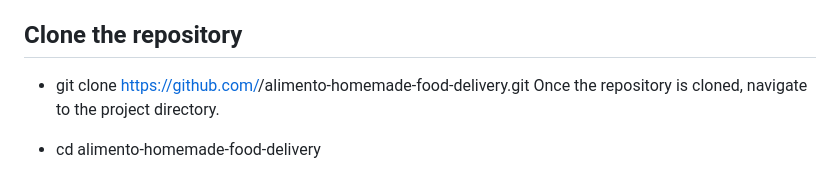
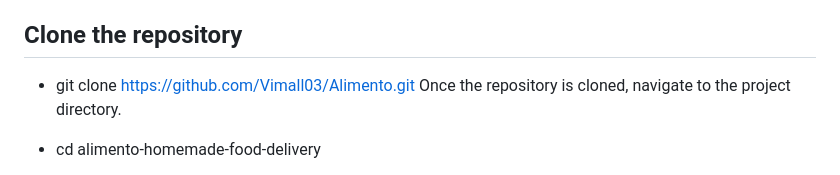
Before and after one commit to Vimall03/Alimento, a Markdown page: readme.md, the part around the change. Rendered like a GitHub page.

```diff
--- a/readme.md
+++ b/readme.md
@@ -40,7 +40,7 @@ Before starting, ensure that you have the following software installed on your m
 First, fork the project repository to your GitHub account. Then, clone the forked repository to your local machine.
 
 ## Clone the repository
-- git clone https://github.com/<your-username>/alimento-homemade-food-delivery.git
+- git clone https://github.com/Vimall03/Alimento.git
 Once the repository is cloned, navigate to the project directory.
 
 - cd alimento-homemade-food-delivery
```
